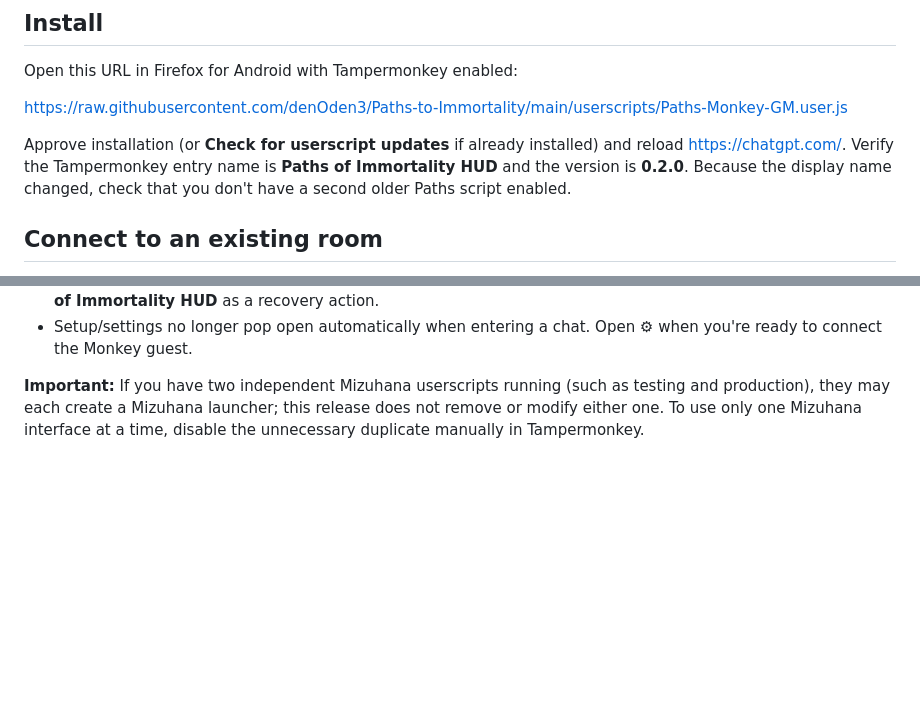
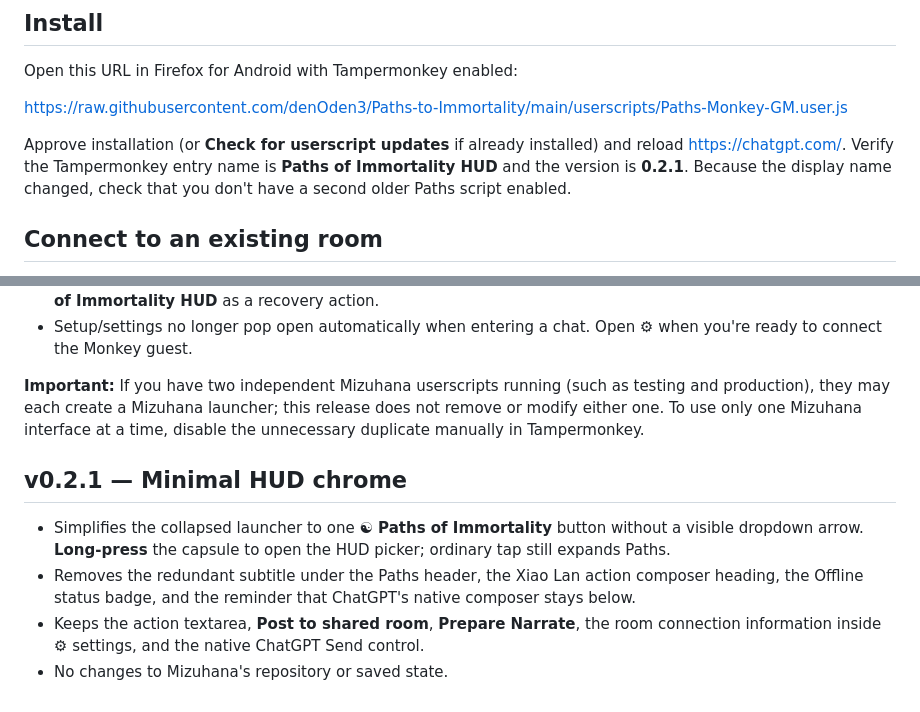
Before and after one commit to denOden3/Paths-to-Immortality, a Markdown page: userscripts/README.md, 2 parts joined by grey strips. GitHub-like rendering; blank space fills up the shorter version.

Commit message:
Document Paths HUD v0.2.1 decluttered mobile layout

```diff
--- a/userscripts/README.md
+++ b/userscripts/README.md
@@ -8,7 +8,7 @@ Open this URL in Firefox for Android with Tampermonkey enabled:
 
 https://raw.githubusercontent.com/denOden3/Paths-to-Immortality/main/userscripts/Paths-Monkey-GM.user.js
 
-Approve installation (or **Check for userscript updates** if already installed) and reload https://chatgpt.com/. Verify the Tampermonkey entry name is **Paths of Immortality HUD** and the version is **0.2.0**. Because the display name changed, check that you don't have a second older Paths script enabled.
+Approve installation (or **Check for userscript updates** if already installed) and reload https://chatgpt.com/. Verify the Tampermonkey entry name is **Paths of Immortality HUD** and the version is **0.2.1**. Because the display name changed, check that you don't have a second older Paths script enabled.
 
 ## Connect to an existing room
 
@@ -35,3 +35,10 @@ To hide or remove the new HUD without affecting Mizuhana, disable Paths Monkey i
 - Setup/settings no longer pop open automatically when entering a chat. Open ⚙ when you're ready to connect the Monkey guest.
 
 **Important:** If you have two independent Mizuhana userscripts running (such as testing and production), they may each create a Mizuhana launcher; this release does not remove or modify either one. To use only one Mizuhana interface at a time, disable the unnecessary duplicate manually in Tampermonkey.
+
+## v0.2.1 — Minimal HUD chrome
+
+- Simplifies the collapsed launcher to one **☯ Paths of Immortality** button without a visible dropdown arrow. **Long-press** the capsule to open the HUD picker; ordinary tap still expands Paths.
+- Removes the redundant subtitle under the Paths header, the Xiao Lan action composer heading, the Offline status badge, and the reminder that ChatGPT's native composer stays below.
+- Keeps the action textarea, **Post to shared room**, **Prepare Narrate**, the room connection information inside ⚙ settings, and the native ChatGPT Send control.
+- No changes to Mizuhana's repository or saved state.
```
